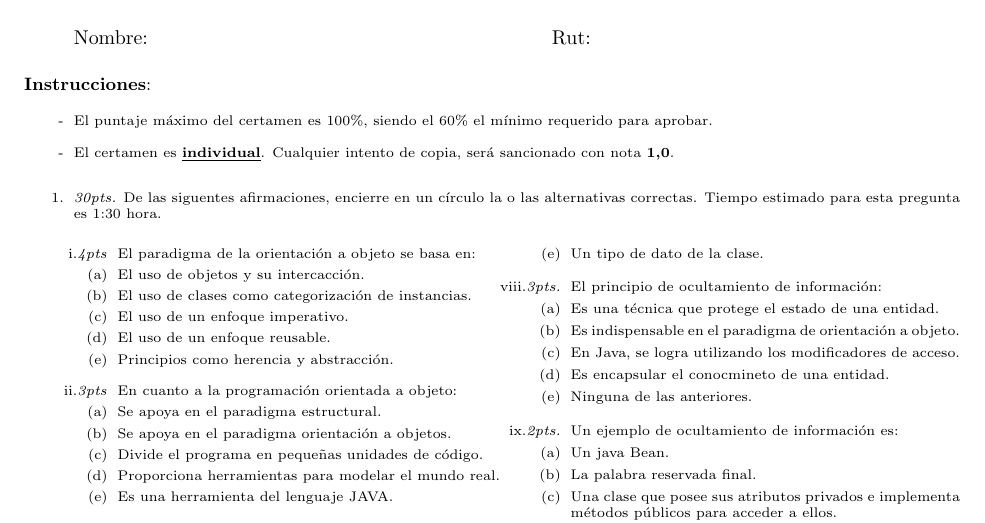
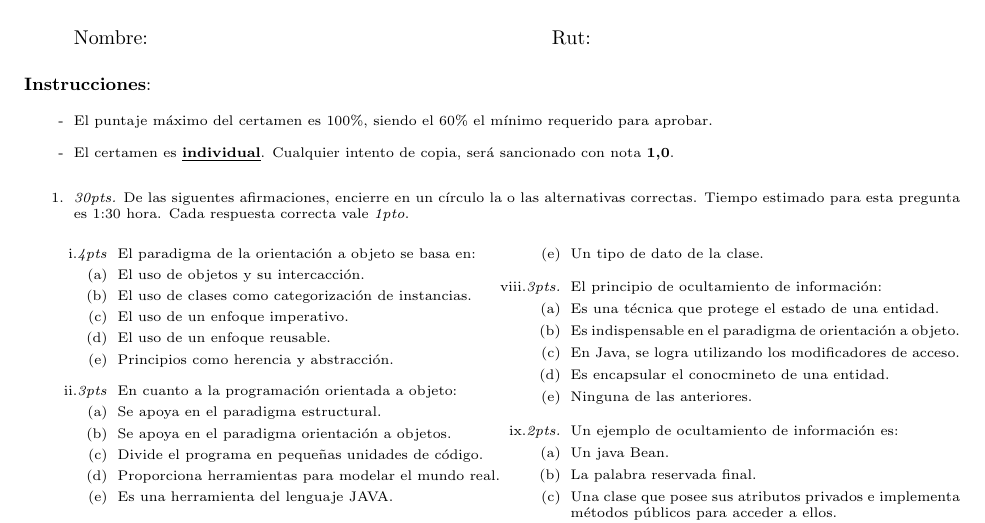
Before and after one commit to EdGoll/clases-uv, a LaTeX document ([INC202]_Programacion_II/Certamen_1/2017/2doSem/certamen_1_2dosem_2017.tex): part of page 1 of 3, cut so that both start at the same text. Compiled offline with pdfLaTeX.

Commit message:
se actualiza formato.

```diff
--- a/[INC202]_Programacion_II/Certamen_1/2017/2doSem/certamen_1_2dosem_2017.tex
+++ b/[INC202]_Programacion_II/Certamen_1/2017/2doSem/certamen_1_2dosem_2017.tex
@@ -62,7 +62,7 @@
 
 \begin{enumerate}
    {\scriptsize
-    \item \emph{30pts.} De las siguentes afirmaciones, encierre en un c\'irculo la o las alternativas correctas. Tiempo estimado para esta pregunta  es 1:30 hora.
+    \item \emph{30pts.} De las siguentes afirmaciones, encierre en un c\'irculo la o las alternativas correctas. Tiempo estimado para esta pregunta  es 1:30 hora. Cada respuesta correcta vale \emph{1pto}.
     \begin{multicols}{2}
 
     \begin{enumerate}[label=(\alph*)]
```
Also changed, not shown: [INC202]_Programacion_II/Certamen_1/2017/2doSem/certamen_1_2dosem_2017.pdf, 1 other file.
